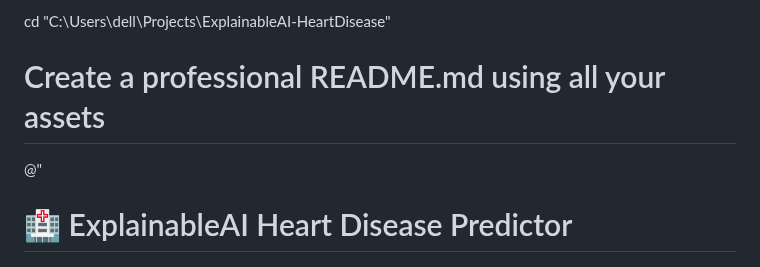
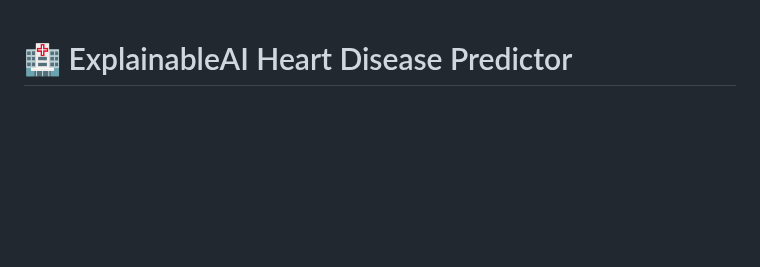
Before and after one commit to Ariyan-Pro/ExplainableAI-HeartDisease, a Markdown page: README.md, the part around the change. GitHub-like rendering; blank space fills up the shorter version.

```diff
--- a/README.md
+++ b/README.md
@@ -1,7 +1,3 @@
-cd "C:\Users\dell\Projects\ExplainableAI-HeartDisease"
-
-# Create a professional README.md using all your assets
-@"
 # 🏥 ExplainableAI Heart Disease Predictor
 
 <div align="center">
```
